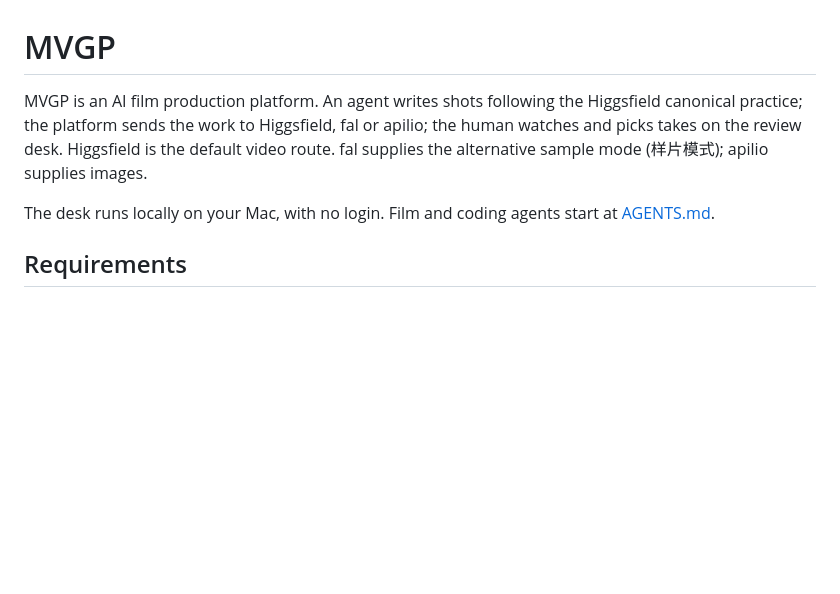
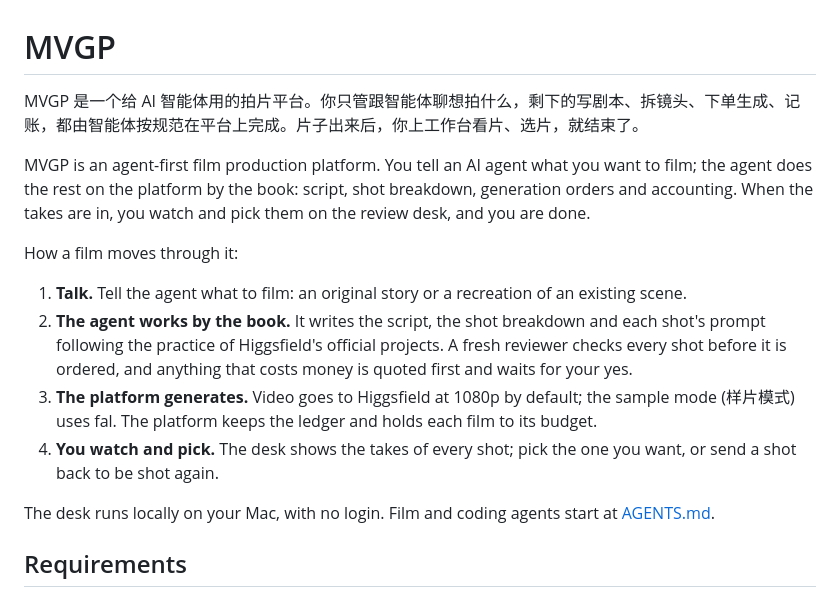
Before and after one commit to 0xmariowu/MVGP, a Markdown page: README.md, the part around the change. Rendered like a GitHub page; blank space fills up the shorter version.

Commit message:
README: describe MVGP as an agent-first film production platform (#1)
* README: describe MVGP as an agent-first film production platform

* README: drop the image-provider detail from the intro

* README: keep the Chinese intro on one line

```diff
--- a/README.md
+++ b/README.md
@@ -1,8 +1,21 @@
 # MVGP
 
-MVGP is an AI film production platform. An agent writes shots following the Higgsfield canonical practice;
-the platform sends the work to Higgsfield, fal or apilio; the human watches and picks takes on the review desk.
-Higgsfield is the default video route. fal supplies the alternative sample mode (样片模式); apilio supplies images.
+MVGP 是一个给 AI 智能体用的拍片平台。你只管跟智能体聊想拍什么，剩下的写剧本、拆镜头、下单生成、记账，都由智能体按规范在平台上完成。片子出来后，你上工作台看片、选片，就结束了。
+
+MVGP is an agent-first film production platform. You tell an AI agent what you want to film; the agent does the
+rest on the platform by the book: script, shot breakdown, generation orders and accounting. When the takes are
+in, you watch and pick them on the review desk, and you are done.
+
+How a film moves through it:
+
+1. **Talk.** Tell the agent what to film: an original story or a recreation of an existing scene.
+2. **The agent works by the book.** It writes the script, the shot breakdown and each shot's prompt following
+   the practice of Higgsfield's official projects. A fresh reviewer checks every shot before it is ordered, and
+   anything that costs money is quoted first and waits for your yes.
+3. **The platform generates.** Video goes to Higgsfield at 1080p by default; the sample mode (样片模式) uses fal.
+   The platform keeps the ledger and holds each film to its budget.
+4. **You watch and pick.** The desk shows the takes of every shot; pick the one you want, or send a shot back to
+   be shot again.
 
 The desk runs locally on your Mac, with no login. Film and coding agents start at [AGENTS.md](AGENTS.md).
 
```
